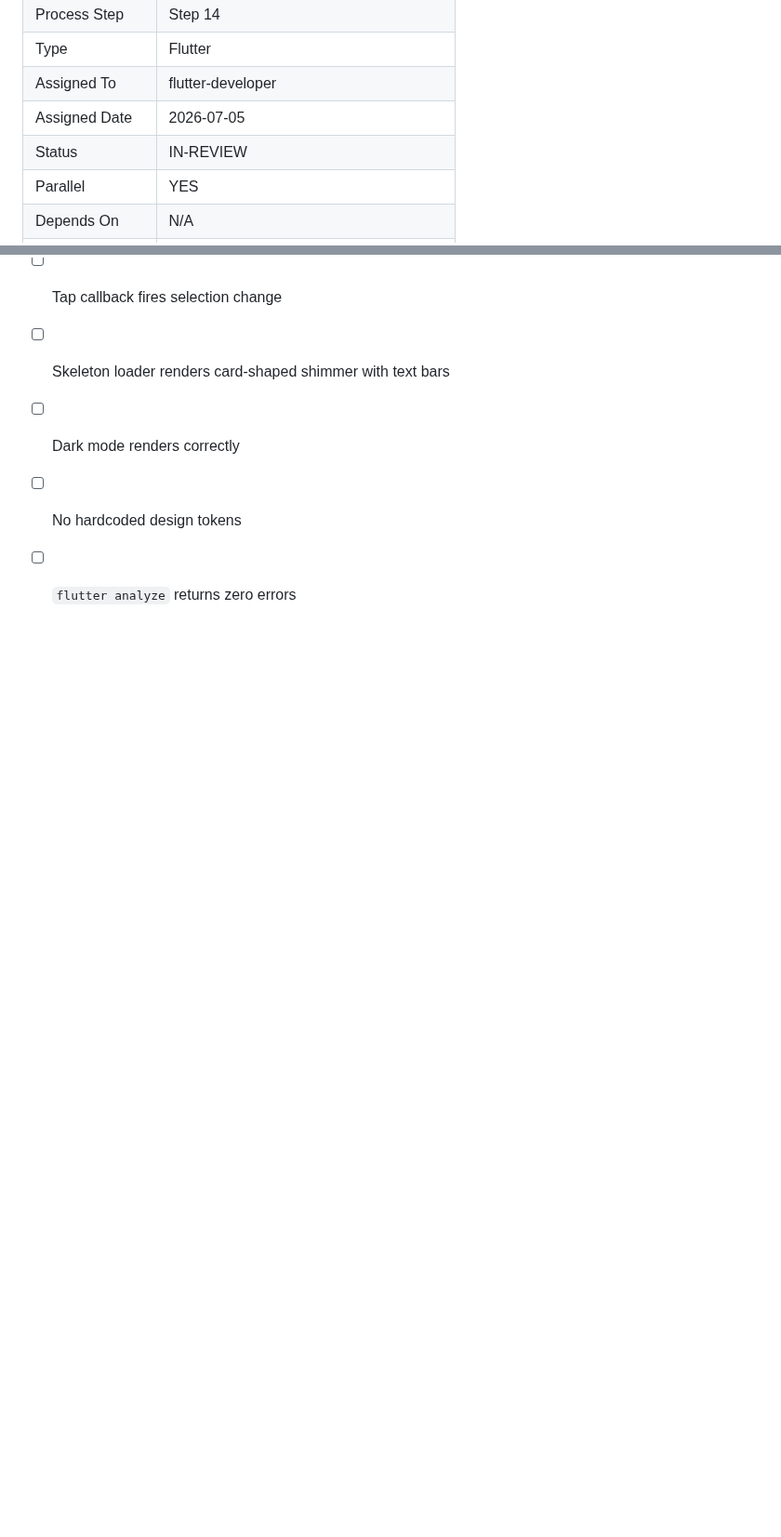
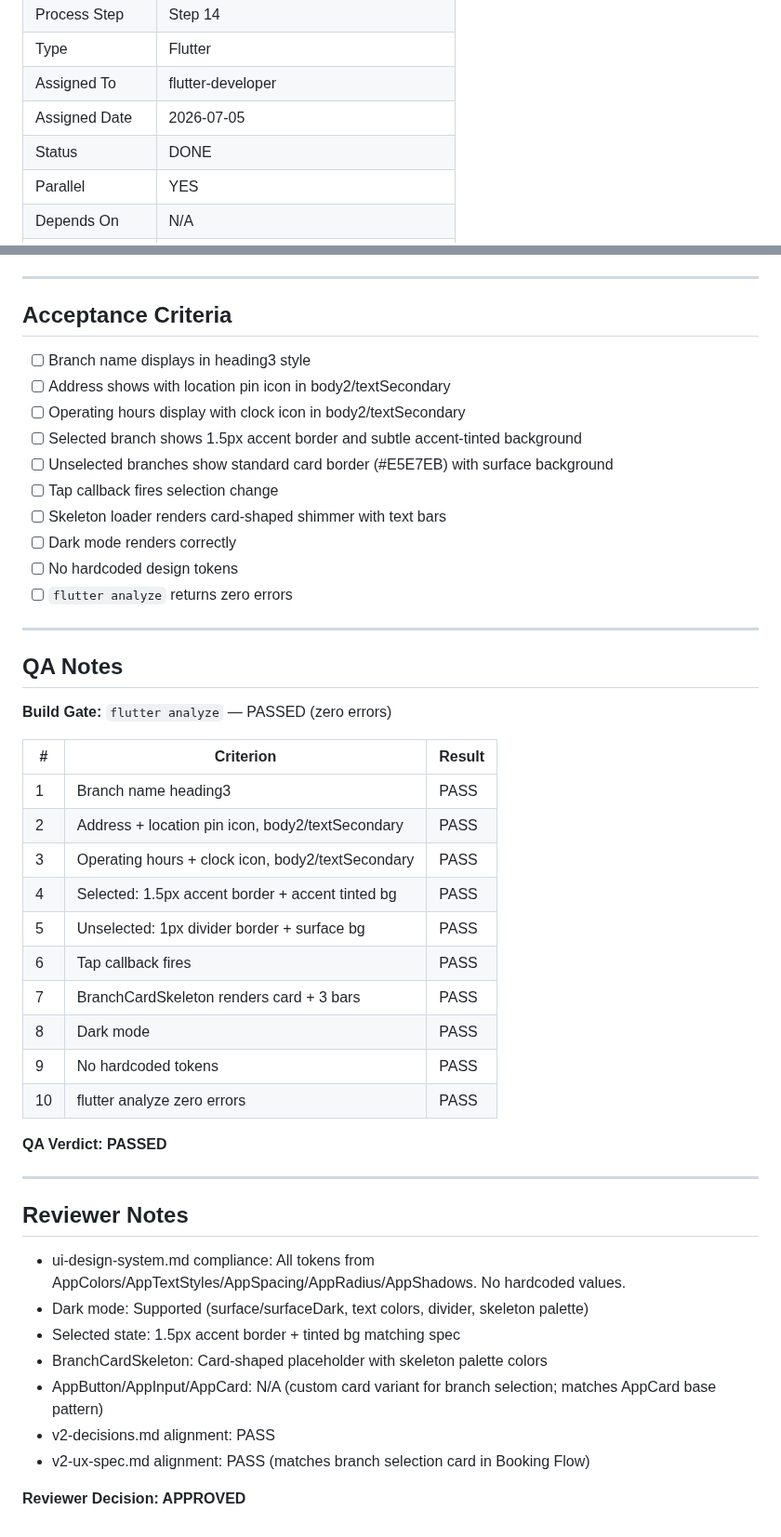
Before and after one commit to zarinjas/heclinicappv2, a Markdown page: tasks/done/UI-P1-T14-branch-card.md, 2 parts joined by grey strips. Shown at 93% size. GitHub-like rendering; blank space fills up the shorter version.

Commit message:
ai: UI-P1-T14 — APPROVED → DONE

```diff
--- a/tasks/in-review/UI-P1-T14-branch-card.md
+++ b/tasks/done/UI-P1-T14-branch-card.md
@@ -11,7 +11,7 @@
 | Type | Flutter |
 | Assigned To | flutter-developer |
 | Assigned Date | 2026-07-05 |
-| Status | IN-REVIEW |
+| Status | DONE |
 | Parallel | YES |
 | Depends On | N/A |
 | Blocked Reason | N/A |
@@ -96,3 +96,36 @@ Build the `BranchCard` reusable component for branch selection in the Booking fl
 - [ ] Dark mode renders correctly
 - [ ] No hardcoded design tokens
 - [ ] `flutter analyze` returns zero errors
+
+---
+## QA Notes
+
+**Build Gate:** `flutter analyze` — PASSED (zero errors)
+
+| # | Criterion | Result |
+|---|-----------|--------|
+| 1 | Branch name heading3 | PASS |
+| 2 | Address + location pin icon, body2/textSecondary | PASS |
+| 3 | Operating hours + clock icon, body2/textSecondary | PASS |
+| 4 | Selected: 1.5px accent border + accent tinted bg | PASS |
+| 5 | Unselected: 1px divider border + surface bg | PASS |
+| 6 | Tap callback fires | PASS |
+| 7 | BranchCardSkeleton renders card + 3 bars | PASS |
+| 8 | Dark mode | PASS |
+| 9 | No hardcoded tokens | PASS |
+| 10 | flutter analyze zero errors | PASS |
+
+**QA Verdict: PASSED**
+
+---
+## Reviewer Notes
+
+- ui-design-system.md compliance: All tokens from AppColors/AppTextStyles/AppSpacing/AppRadius/AppShadows. No hardcoded values.
+- Dark mode: Supported (surface/surfaceDark, text colors, divider, skeleton palette)
+- Selected state: 1.5px accent border + tinted bg matching spec
+- BranchCardSkeleton: Card-shaped placeholder with skeleton palette colors
+- AppButton/AppInput/AppCard: N/A (custom card variant for branch selection; matches AppCard base pattern)
+- v2-decisions.md alignment: PASS
+- v2-ux-spec.md alignment: PASS (matches branch selection card in Booking Flow)
+
+**Reviewer Decision: APPROVED**
```
Also changed, not shown: memory/project-manager/context.md (+1 -1 lines), memory/project-manager/task-index.md (+1 -1 lines).
